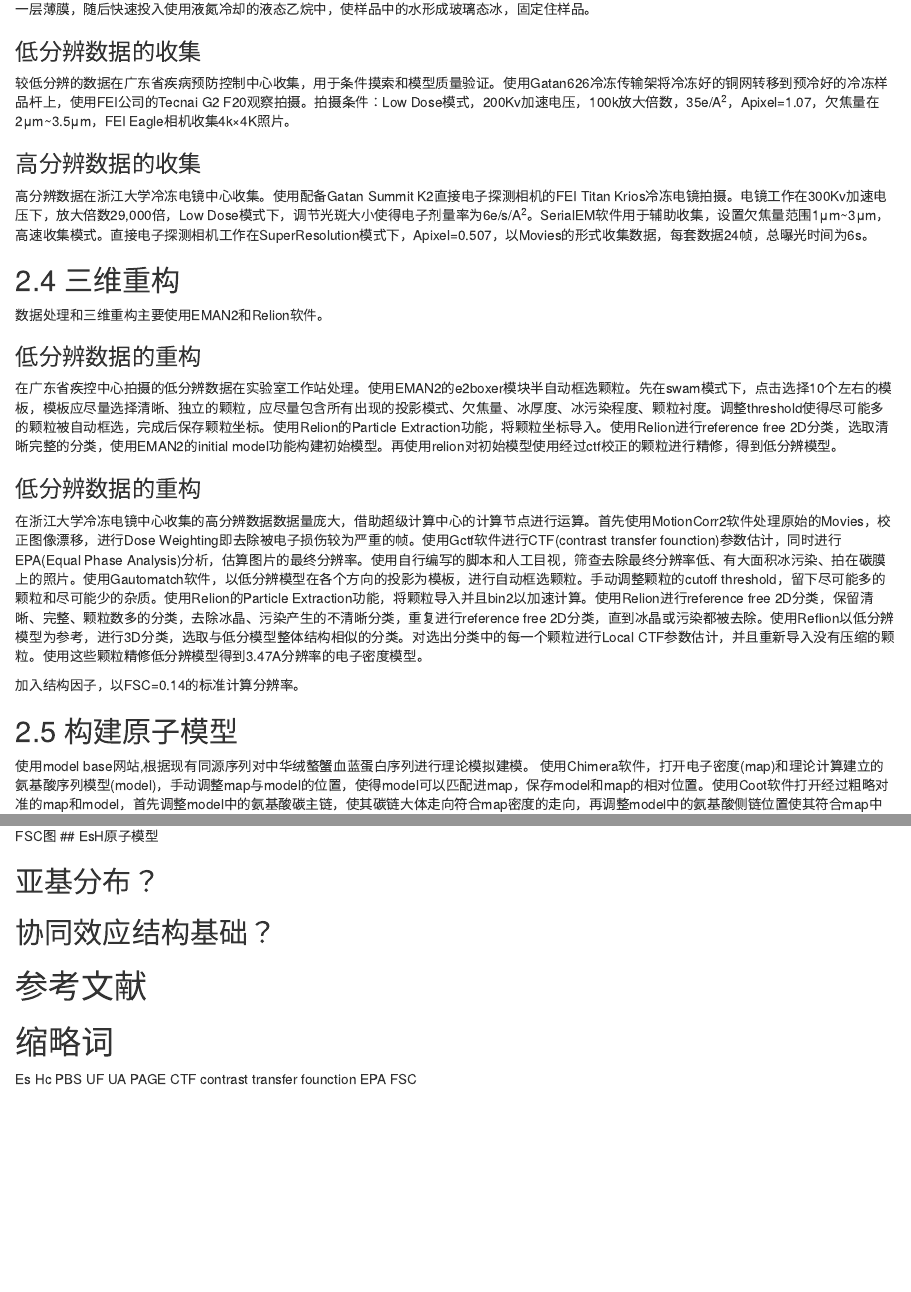
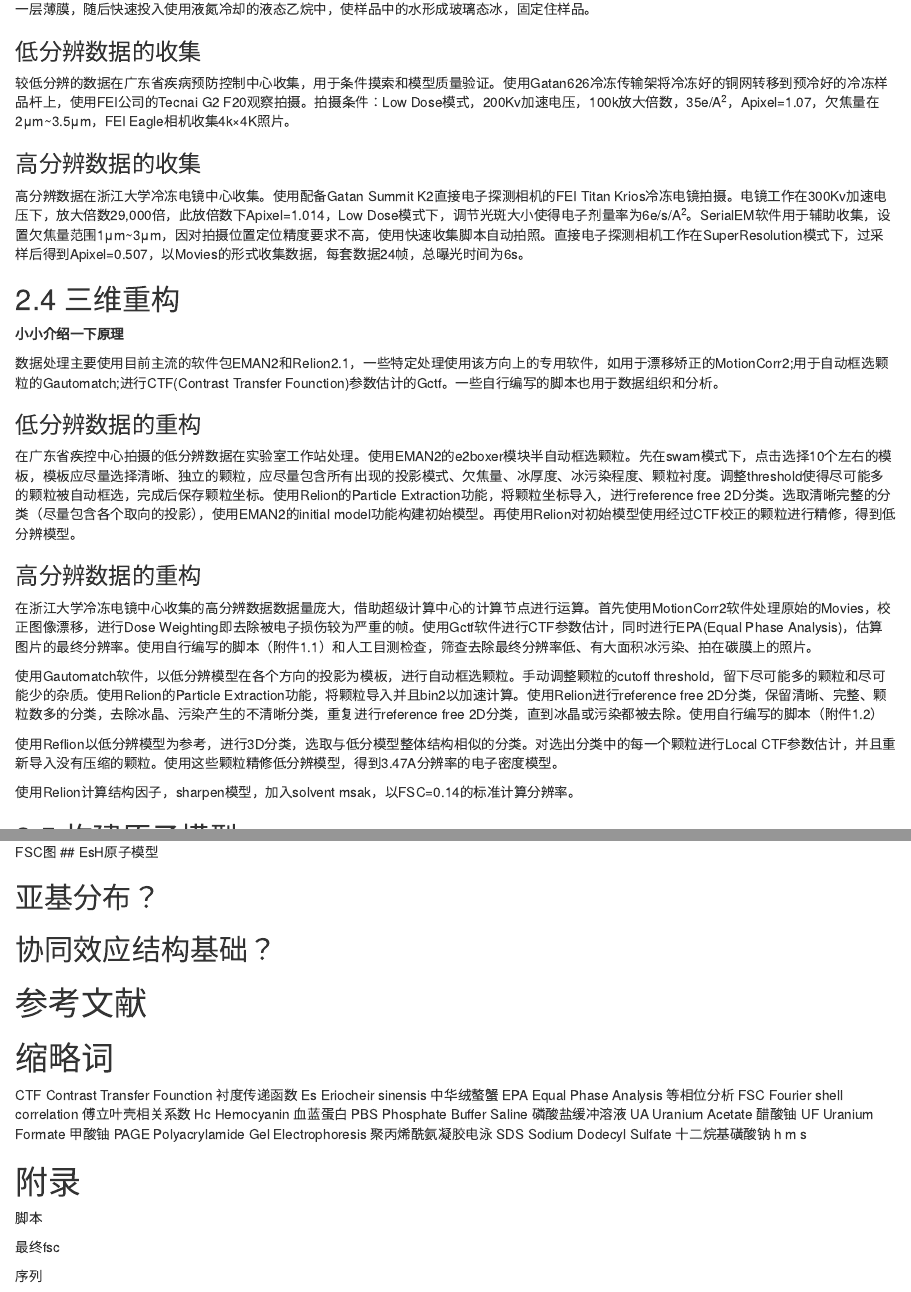
Before and after one commit to bio-em-dog/MyMDfile, an R Markdown document (EsH.Rmd): the page in a window 1100 px wide, from 3470 px down, and a second part further down, joined at a grey line. Rendered offline with R 4.5, knitr and Pandoc, with nearby package versions.

Commit message:
Update EsH.Rmd

```diff
--- a/EsH.Rmd
+++ b/EsH.Rmd
@@ -122,24 +122,30 @@ total|1ml|5ml
 较低分辨的数据在广东省疾病预防控制中心收集，用于条件摸索和模型质量验证。使用Gatan626冷冻传输架将冷冻好的铜网转移到预冷好的冷冻样品杆上，使用FEI公司的Tecnai G2 F20观察拍摄。拍摄条件：Low Dose模式，200Kv加速电压，100k放大倍数，35e/A^2^，Apixel=1.07，欠焦量在2μm\~3.5μm，FEI Eagle相机收集4k×4K照片。
 
 ### 高分辨数据的收集
-高分辨数据在浙江大学冷冻电镜中心收集。使用配备Gatan Summit K2直接电子探测相机的FEI Titan Krios冷冻电镜拍摄。电镜工作在300Kv加速电压下，放大倍数29,000倍，Low Dose模式下，调节光斑大小使得电子剂量率为6e/s/A^2^。SerialEM软件用于辅助收集，设置欠焦量范围1μm\~3μm，高速收集模式。直接电子探测相机工作在SuperResolution模式下，Apixel=0.507，以Movies的形式收集数据，每套数据24帧，总曝光时间为6s。
+高分辨数据在浙江大学冷冻电镜中心收集。使用配备Gatan Summit K2直接电子探测相机的FEI Titan Krios冷冻电镜拍摄。电镜工作在300Kv加速电压下，放大倍数29,000倍，此放倍数下Apixel=1.014，Low Dose模式下，调节光斑大小使得电子剂量率为6e/s/A^2^。SerialEM软件用于辅助收集，设置欠焦量范围1μm\~3μm，因对拍摄位置定位精度要求不高，使用快速收集脚本自动拍照。直接电子探测相机工作在SuperResolution模式下，过采样后得到Apixel=0.507，以Movies的形式收集数据，每套数据24帧，总曝光时间为6s。
 
 ## 2.4 三维重构
 
-数据处理和三维重构主要使用EMAN2和Relion软件。
+**小小介绍一下原理**
+
+数据处理主要使用目前主流的软件包EMAN2和Relion2.1，一些特定处理使用该方向上的专用软件，如用于漂移矫正的MotionCorr2;用于自动框选颗粒的Gautomatch;进行CTF(Contrast Transfer Founction)参数估计的Gctf。一些自行编写的脚本也用于数据组织和分析。
 
 ### 低分辨数据的重构
-在广东省疾控中心拍摄的低分辨数据在实验室工作站处理。使用EMAN2的e2boxer模块半自动框选颗粒。先在swam模式下，点击选择10个左右的模板，模板应尽量选择清晰、独立的颗粒，应尽量包含所有出现的投影模式、欠焦量、冰厚度、冰污染程度、颗粒衬度。调整threshold使得尽可能多的颗粒被自动框选，完成后保存颗粒坐标。使用Relion的Particle Extraction功能，将颗粒坐标导入。使用Relion进行reference free 2D分类，选取清晰完整的分类，使用EMAN2的initial model功能构建初始模型。再使用relion对初始模型使用经过ctf校正的颗粒进行精修，得到低分辨模型。
+在广东省疾控中心拍摄的低分辨数据在实验室工作站处理。使用EMAN2的e2boxer模块半自动框选颗粒。先在swam模式下，点击选择10个左右的模板，模板应尽量选择清晰、独立的颗粒，应尽量包含所有出现的投影模式、欠焦量、冰厚度、冰污染程度、颗粒衬度。调整threshold使得尽可能多的颗粒被自动框选，完成后保存颗粒坐标。使用Relion的Particle Extraction功能，将颗粒坐标导入，进行reference free 2D分类。选取清晰完整的分类（尽量包含各个取向的投影），使用EMAN2的initial model功能构建初始模型。再使用Relion对初始模型使用经过CTF校正的颗粒进行精修，得到低分辨模型。
 
-### 低分辨数据的重构
-在浙江大学冷冻电镜中心收集的高分辨数据数据量庞大，借助超级计算中心的计算节点进行运算。首先使用MotionCorr2软件处理原始的Movies，校正图像漂移，进行Dose Weighting即去除被电子损伤较为严重的帧。使用Gctf软件进行CTF(contrast transfer founction)参数估计，同时进行EPA(Equal Phase Analysis)分析，估算图片的最终分辨率。使用自行编写的脚本和人工目视，筛查去除最终分辨率低、有大面积冰污染、拍在碳膜上的照片。使用Gautomatch软件，以低分辨模型在各个方向的投影为模板，进行自动框选颗粒。手动调整颗粒的cutoff threshold，留下尽可能多的颗粒和尽可能少的杂质。使用Relion的Particle Extraction功能，将颗粒导入并且bin2以加速计算。使用Relion进行reference free 2D分类，保留清晰、完整、颗粒数多的分类，去除冰晶、污染产生的不清晰分类，重复进行reference free 2D分类，直到冰晶或污染都被去除。使用Reflion以低分辨模型为参考，进行3D分类，选取与低分模型整体结构相似的分类。对选出分类中的每一个颗粒进行Local CTF参数估计，并且重新导入没有压缩的颗粒。使用这些颗粒精修低分辨模型得到3.47A分辨率的电子密度模型。
+### 高分辨数据的重构
+在浙江大学冷冻电镜中心收集的高分辨数据数据量庞大，借助超级计算中心的计算节点进行运算。首先使用MotionCorr2软件处理原始的Movies，校正图像漂移，进行Dose Weighting即去除被电子损伤较为严重的帧。使用Gctf软件进行CTF参数估计，同时进行EPA(Equal Phase Analysis)，估算图片的最终分辨率。使用自行编写的脚本（附件1.1）和人工目测检查，筛查去除最终分辨率低、有大面积冰污染、拍在碳膜上的照片。
 
-加入结构因子，以FSC=0.14的标准计算分辨率。
+使用Gautomatch软件，以低分辨模型在各个方向的投影为模板，进行自动框选颗粒。手动调整颗粒的cutoff threshold，留下尽可能多的颗粒和尽可能少的杂质。使用Relion的Particle Extraction功能，将颗粒导入并且bin2以加速计算。使用Relion进行reference free 2D分类，保留清晰、完整、颗粒数多的分类，去除冰晶、污染产生的不清晰分类，重复进行reference free 2D分类，直到冰晶或污染都被去除。使用自行编写的脚本（附件1.2）
+
+使用Reflion以低分辨模型为参考，进行3D分类，选取与低分模型整体结构相似的分类。对选出分类中的每一个颗粒进行Local CTF参数估计，并且重新导入没有压缩的颗粒。使用这些颗粒精修低分辨模型，得到3.47A分辨率的电子密度模型。
+
+使用Relion计算结构因子，sharpen模型，加入solvent msak，以FSC=0.14的标准计算分辨率。
 
 
 ## 2.5 构建原子模型
 
-使用model base网站,根据现有同源序列对中华绒螯蟹血蓝蛋白序列进行理论模拟建模。
+使用model base网站,根据现有同源序列对中华绒螯蟹血蓝蛋白序列进行理论模拟建模。与PDB上已发表的同亚门结构进行对比。
 使用Chimera软件，打开电子密度(map)和理论计算建立的氨基酸序列模型(model)，手动调整map与model的位置，使得model可以匹配进map，保存model和map的相对位置。使用Coot软件打开经过粗略对准的map和model，首先调整model中的氨基酸碳主链，使其碳链大体走向符合map密度的走向，再调整model中的氨基酸侧链位置使其符合map中的侧链密度。
 
 # 结果与讨论
@@ -175,12 +181,25 @@ FSC图
 # 参考文献
 
 # 缩略词
-Es
-Hc
-PBS
-UF
-UA
-PAGE
-CTF contrast transfer founction
-EPA
-FSC
+
+CTF Contrast Transfer Founction  衬度传递函数
+Es  Eriocheir sinensis  中华绒螯蟹
+EPA  Equal Phase Analysis  等相位分析
+FSC  Fourier shell correlation  傅立叶壳相关系数
+Hc  Hemocyanin  血蓝蛋白
+PBS  Phosphate Buffer Saline  磷酸盐缓冲溶液
+UA  Uranium Acetate  醋酸铀
+UF  Uranium Formate  甲酸铀
+PAGE  Polyacrylamide Gel Electrophoresis  聚丙烯酰氨凝胶电泳
+SDS  Sodium Dodecyl Sulfate  十二烷基磺酸钠
+h
+m
+s
+
+# 附录
+
+脚本
+
+最终fsc
+
+序列
```
